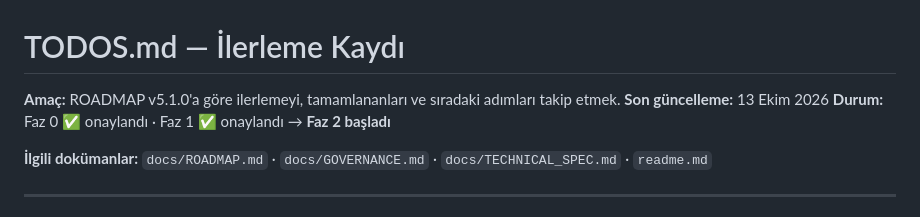
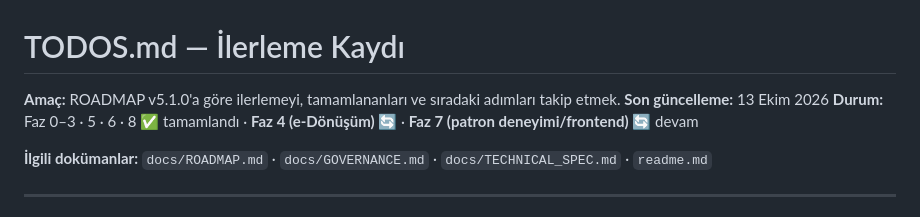
Before and after one commit to hamzakamil/KULEPLUS, a Markdown page: TODOS.md, the part around the change. GitHub-like rendering.

Commit message:
docs: TODOS durum satırı gerçek ilerlemeye göre güncellendi (Faz 4/7 devam)

```diff
--- a/TODOS.md
+++ b/TODOS.md
@@ -2,7 +2,7 @@
 
 **Amaç:** ROADMAP v5.1.0'a göre ilerlemeyi, tamamlananları ve sıradaki adımları takip etmek.
 **Son güncelleme:** 13 Ekim 2026
-**Durum:** Faz 0 ✅ onaylandı · Faz 1 ✅ onaylandı → **Faz 2 başladı**
+**Durum:** Faz 0–3 · 5 · 6 · 8 ✅ tamamlandı · **Faz 4 (e-Dönüşüm) 🔄** · **Faz 7 (patron deneyimi/frontend) 🔄** devam
 
 **İlgili dokümanlar:** `docs/ROADMAP.md` · `docs/GOVERNANCE.md` · `docs/TECHNICAL_SPEC.md` · `readme.md`
 
```
